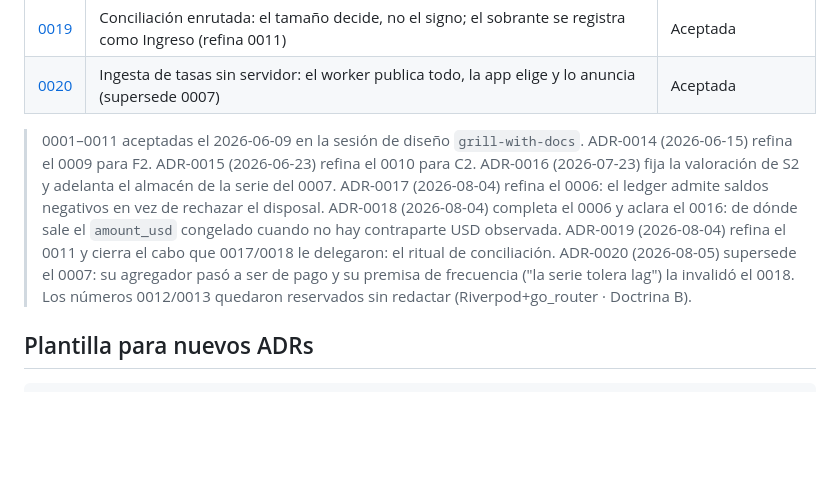
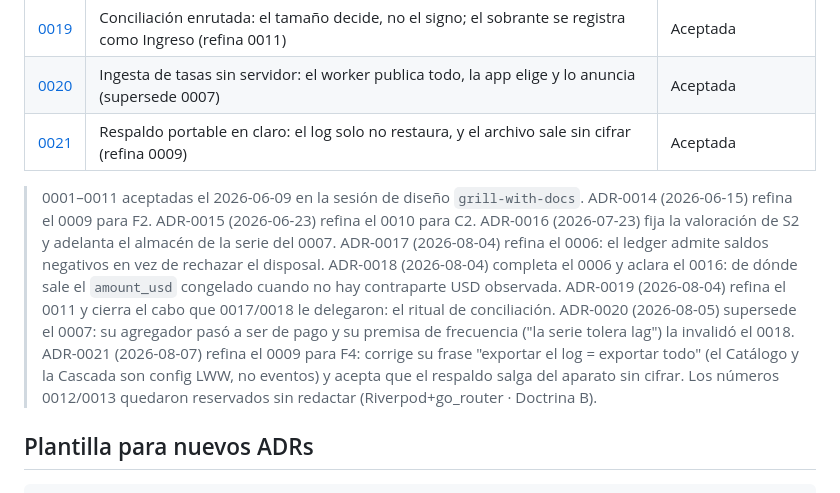
Before and after one commit to JorgeCroquer/cuentaria, a Markdown page: docs/adr/README.md, the part around the change. Rendered like a GitHub page; blank space fills up the shorter version.

```diff
--- a/docs/adr/README.md
+++ b/docs/adr/README.md
@@ -24,6 +24,7 @@ si una decisión cambia, se añade un ADR nuevo que la supersede (no se reescrib
 | [0018](ADR-0018-valoracion-sin-contraparte-observada.md) | Valoración sin contraparte observada: el costo congelado sale de la serie paralela | Aceptada |
 | [0019](ADR-0019-conciliacion-enrutada.md) | Conciliación enrutada: el tamaño decide, no el signo; el sobrante se registra como Ingreso (refina 0011) | Aceptada |
 | [0020](ADR-0020-ingesta-de-tasas-sin-servidor.md) | Ingesta de tasas sin servidor: el worker publica todo, la app elige y lo anuncia (supersede 0007) | Aceptada |
+| [0021](ADR-0021-respaldo-portable-en-claro.md) | Respaldo portable en claro: el log solo no restaura, y el archivo sale sin cifrar (refina 0009) | Aceptada |
 
 > 0001–0011 aceptadas el 2026-06-09 en la sesión de diseño `grill-with-docs`.
 > ADR-0014 (2026-06-15) refina el 0009 para F2. ADR-0015 (2026-06-23) refina el 0010 para C2.
@@ -32,6 +33,7 @@ si una decisión cambia, se añade un ADR nuevo que la supersede (no se reescrib
 > ADR-0018 (2026-08-04) completa el 0006 y aclara el 0016: de dónde sale el `amount_usd` congelado cuando no hay contraparte USD observada.
 > ADR-0019 (2026-08-04) refina el 0011 y cierra el cabo que 0017/0018 le delegaron: el ritual de conciliación.
 > ADR-0020 (2026-08-05) supersede el 0007: su agregador pasó a ser de pago y su premisa de frecuencia ("la serie tolera lag") la invalidó el 0018.
+> ADR-0021 (2026-08-07) refina el 0009 para F4: corrige su frase "exportar el log = exportar todo" (el Catálogo y la Cascada son config LWW, no eventos) y acepta que el respaldo salga del aparato sin cifrar.
 > Los números 0012/0013 quedaron reservados sin redactar (Riverpod+go_router · Doctrina B).
 
 ## Plantilla para nuevos ADRs
```
Also changed, not shown: docs/CONTEXT.md (+16 -0 lines), docs/adr/ADR-0021-respaldo-portable-en-claro.md (added, +52 -0 lines).
